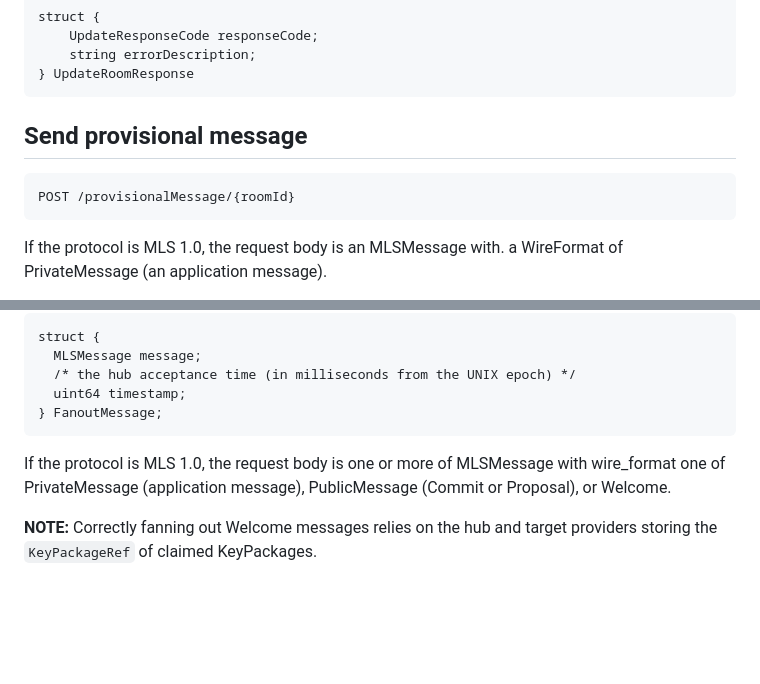
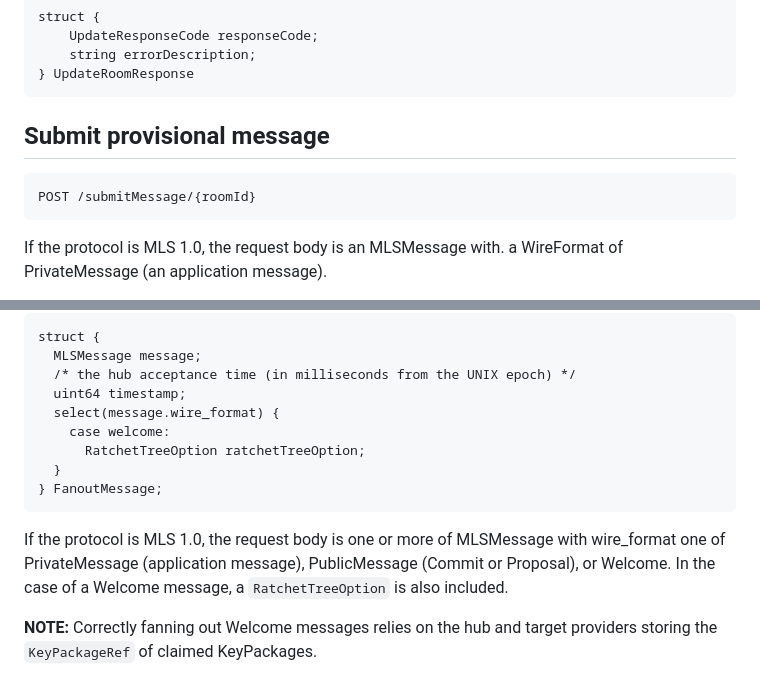
Before and after one commit to bifurcation/mimi-protocol, a Markdown page: draft-barnes-mimi-protocol.md, 2 parts joined by grey strips. Drawn GitHub-style; blank space fills up the shorter version.

Commit message:
Add RatchetTreeOption to fanout when it contains a Welcome

```diff
--- a/draft-barnes-mimi-protocol.md
+++ b/draft-barnes-mimi-protocol.md
@@ -837,10 +837,10 @@ struct {
 } UpdateRoomResponse
 ~~~
 
-## Send provisional message
+## Submit provisional message
 
 ~~~
-POST /provisionalMessage/{roomId}
+POST /submitMessage/{roomId}
 ~~~
 
 If the protocol is MLS 1.0, the request body is an MLSMessage with. a WireFormat of PrivateMessage (an application message).
@@ -867,12 +867,16 @@ struct {
   MLSMessage message;
   /* the hub acceptance time (in milliseconds from the UNIX epoch) */
   uint64 timestamp;
+  select(message.wire_format) {
+    case welcome:
+      RatchetTreeOption ratchetTreeOption;
+  }
 } FanoutMessage;
 ~~~
 
 If the protocol is MLS 1.0, the request body is one or more of MLSMessage
 with wire_format one of PrivateMessage (application message), PublicMessage
-(Commit or Proposal), or Welcome.
+(Commit or Proposal), or Welcome. In the case of a Welcome message, a `RatchetTreeOption` is also included.
 
 **NOTE:** Correctly fanning out Welcome messages relies on the hub and target providers storing the `KeyPackageRef` of claimed KeyPackages.
 
```
